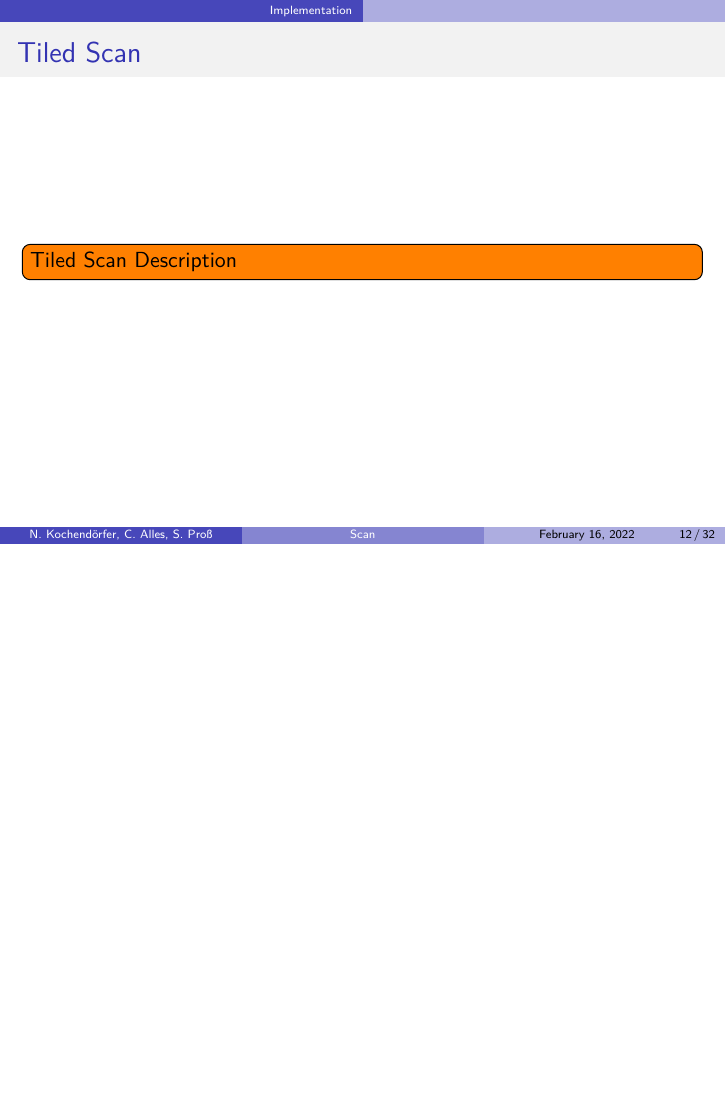
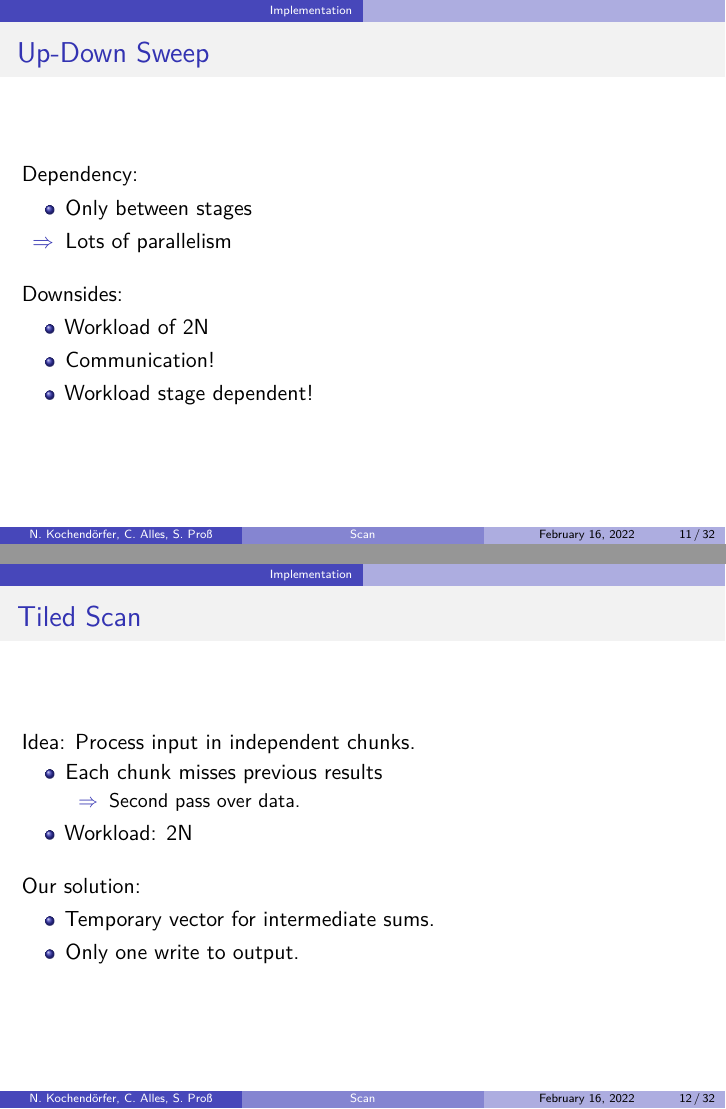
Before and after one commit to sapross/ParallelScan, LaTeX slides (documentation/presentation.tex, which reads documentation/tiled.tex, documentation/updown.tex): page 12 of 33 before the commit and pages 11 and 12 of 33 after it, the two joined at a grey line, the shorter picture padded with empty space. Compiled offline with XeLaTeX.

Commit message:
Resolved my todos

```diff
--- a/documentation/tiled.tex
+++ b/documentation/tiled.tex
@@ -1,5 +1,19 @@
 \begin{frame}{Tiled Scan}
-\todo{Tiled Scan Description}
+Idea: Process input in independent chunks.
+\begin{itemize}
+ \item Each chunk misses previous results
+ \begin{itemize}
+ \item[$\Rightarrow$] Second pass over data.
+ \end{itemize}
+ \item Workload: 2N
+\end{itemize}
+\vspace{10pt}
+Our solution:
+\begin{itemize}
+ \item Temporary vector for intermediate sums.
+ \item Only one write to output.
+\end{itemize}
+
 \end{frame}
 
 \begin{frame}{Tiled Scan Schema}
--- a/documentation/updown.tex
+++ b/documentation/updown.tex
@@ -49,3 +48,19 @@
   \includegraphics[width=0.85\textwidth]{wiki/ExclusiveUpDown}
  \end{figure}
 \end{frame}
+
+\begin{frame}{Up-Down Sweep}
+Dependency:
+\begin{itemize}
+ \item Only between stages
+ \item[$\Rightarrow$] Lots of parallelism
+\end{itemize}
+\vspace{10pt}
+Downsides:
+\begin{itemize}
+ \item Workload of 2N
+ \item Communication!
+ \item Workload stage dependent!
+\end{itemize}
+
+\end{frame}
```
Also changed, not shown: documentation/algopt.tex (+4 -1 lines), documentation/segmented.tex (+3 -7 lines), documentation/updown.tex (7 more changed lines).
